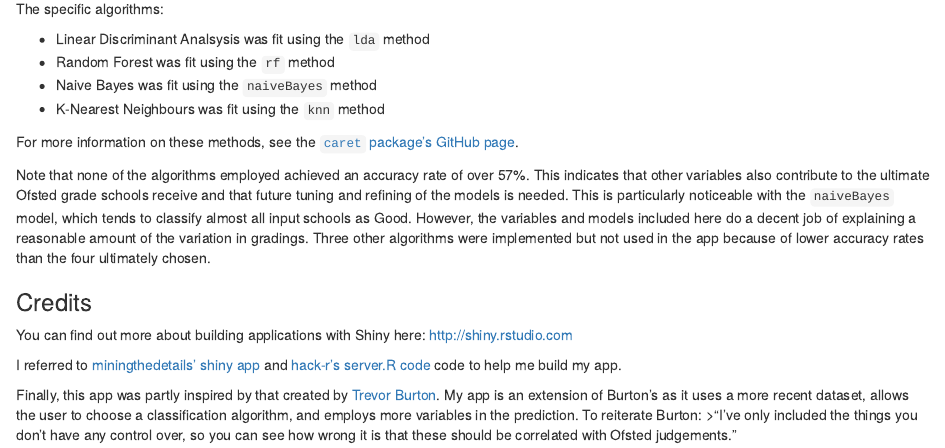
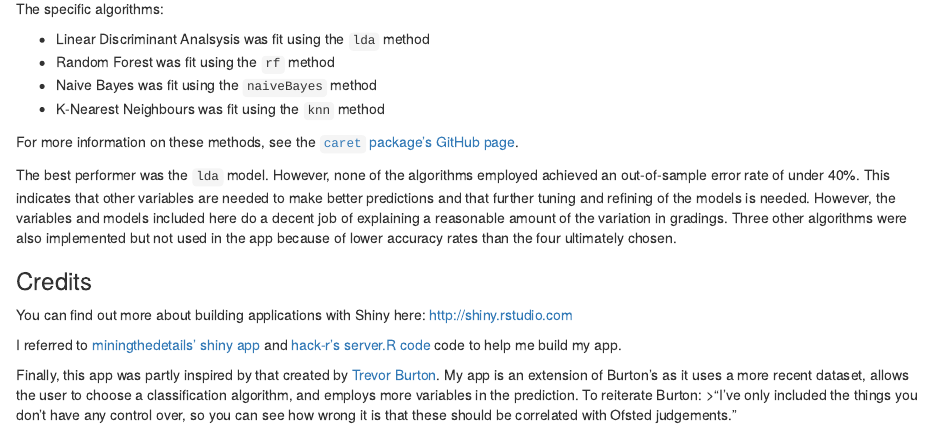
Before and after one commit to meenaparam/ofstedprediction, an R Markdown document (Ofsted_App/methods.Rmd): the page in a window 1100 px wide, from 500 px down. Rendered offline with R 4.5, knitr and Pandoc, with nearby package versions.

Commit message:
Updated info on ML algorithms.

```diff
--- a/Ofsted_App/methods.Rmd
+++ b/Ofsted_App/methods.Rmd
@@ -30,7 +30,7 @@ The specific algorithms:
 
 For more information on these methods, see the [`caret` package's GitHub page](http://topepo.github.io/caret/index.html).
 
-Note that none of the algorithms employed achieved an accuracy rate of over 57%. This indicates that other variables also contribute to the ultimate Ofsted grade schools receive and that future tuning and refining of the models is needed. This is particularly noticeable with the `naiveBayes` model, which tends to classify almost all input schools as Good. However, the variables and models included here do a decent job of explaining a reasonable amount of the variation in gradings. Three other algorithms were implemented but not used in the app because of lower accuracy rates than the four ultimately chosen.
+The best performer was the `lda` model. However, none of the algorithms employed achieved an out-of-sample error rate of under 40%. This indicates that other variables are needed to make better predictions and that further tuning and refining of the models is needed. However, the variables and models included here do a decent job of explaining a reasonable amount of the variation in gradings. Three other algorithms were also implemented but not used in the app because of lower accuracy rates than the four ultimately chosen.
 
 ### Credits
 
```
